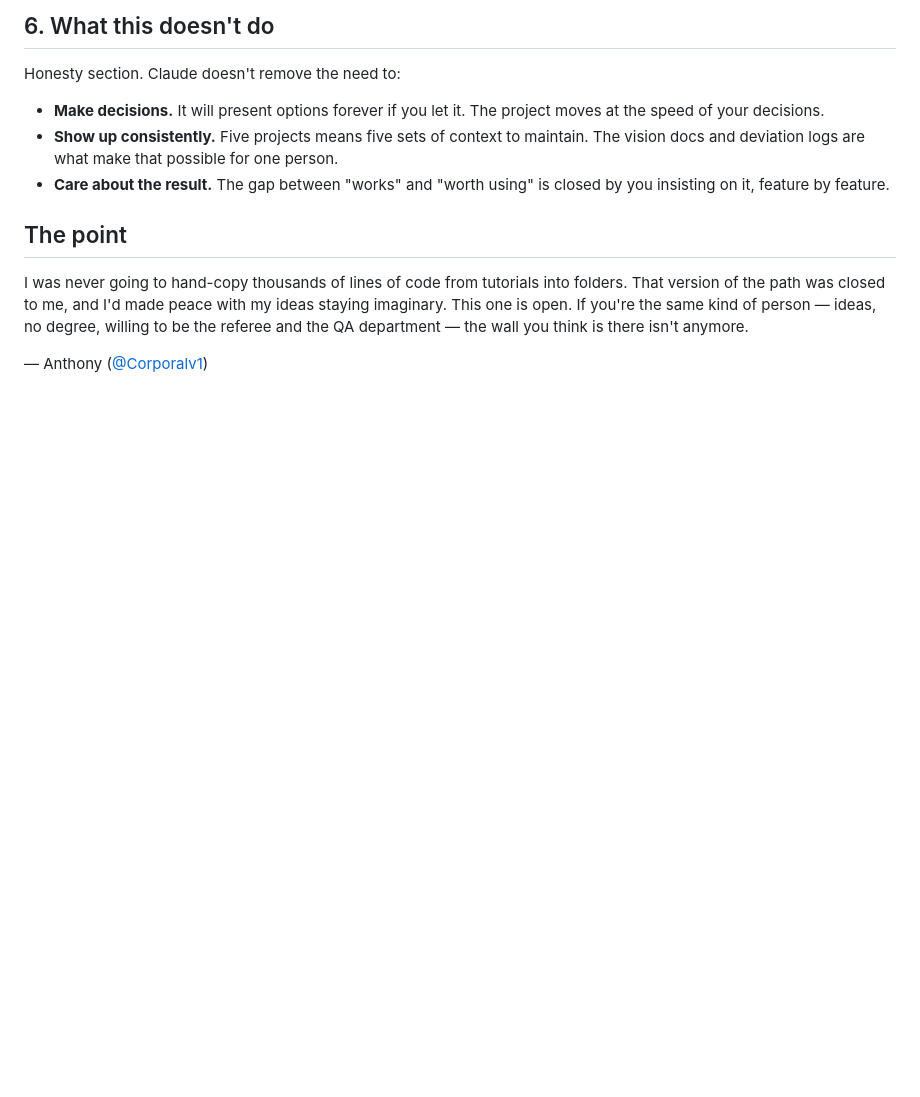
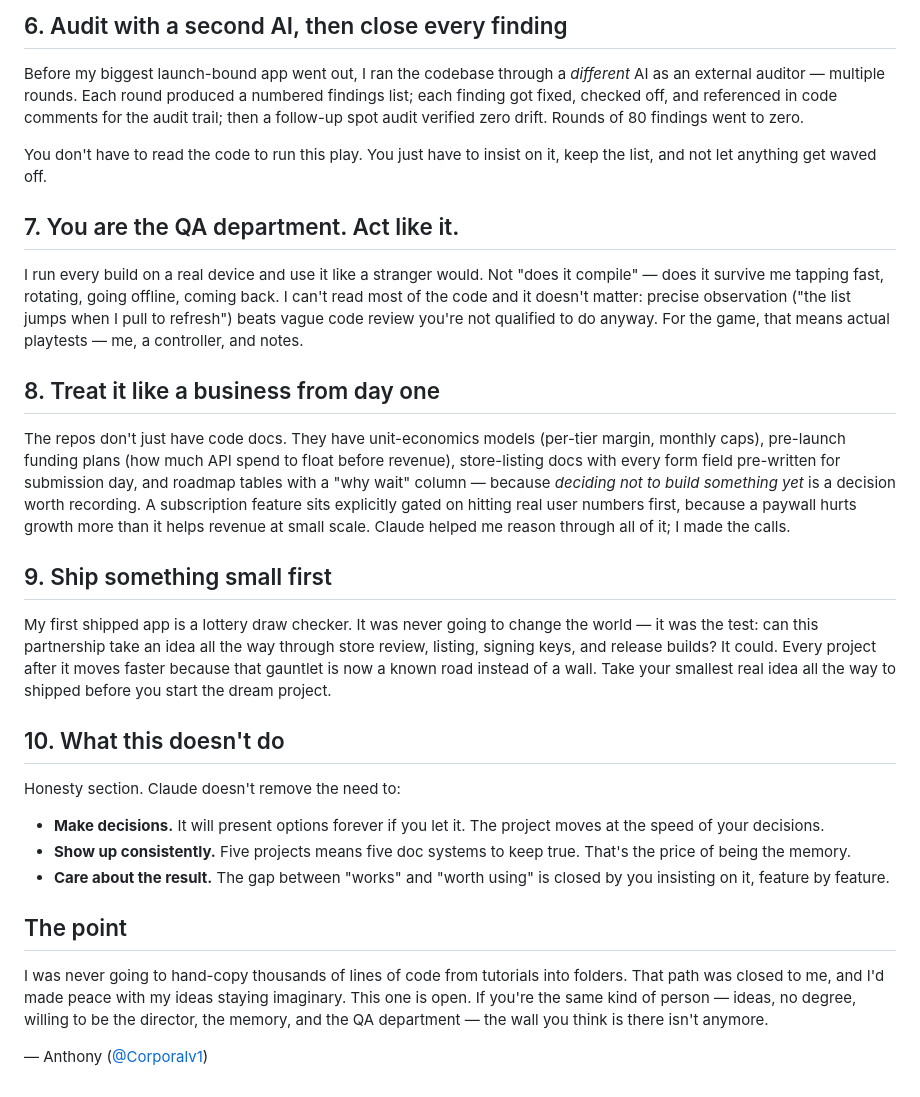
Before and after one commit to Corporalv1/built-with-claude, a Markdown page: HOW-I-BUILD.md, the part around one of its changes. Rendered like a GitHub page; blank space fills up the shorter version.

```diff
--- a/HOW-I-BUILD.md
+++ b/HOW-I-BUILD.md
@@ -48,14 +53,32 @@ It could. And every project after it moves faster because that gauntlet is now a
 
-## 6. What this doesn't do
+## 6. Audit with a second AI, then close every finding
+
+Before my biggest launch-bound app went out, I ran the codebase through a *different* AI as an external auditor — multiple rounds. Each round produced a numbered findings list; each finding got fixed, checked off, and referenced in code comments for the audit trail; then a follow-up spot audit verified zero drift. Rounds of 80 findings went to zero.
+
+You don't have to read the code to run this play. You just have to insist on it, keep the list, and not let anything get waved off.
+
+## 7. You are the QA department. Act like it.
+
+I run every build on a real device and use it like a stranger would. Not "does it compile" — does it survive me tapping fast, rotating, going offline, coming back. I can't read most of the code and it doesn't matter: precise observation ("the list jumps when I pull to refresh") beats vague code review you're not qualified to do anyway. For the game, that means actual playtests — me, a controller, and notes.
+
+## 8. Treat it like a business from day one
+
+The repos don't just have code docs. They have unit-economics models (per-tier margin, monthly caps), pre-launch funding plans (how much API spend to float before revenue), store-listing docs with every form field pre-written for submission day, and roadmap tables with a "why wait" column — because *deciding not to build something yet* is a decision worth recording. A subscription feature sits explicitly gated on hitting real user numbers first, because a paywall hurts growth more than it helps revenue at small scale. Claude helped me reason through all of it; I made the calls.
+
+## 9. Ship something small first
+
+My first shipped app is a lottery draw checker. It was never going to change the world — it was the test: can this partnership take an idea all the way through store review, listing, signing keys, and release builds? It could. Every project after it moves faster because that gauntlet is now a known road instead of a wall. Take your smallest real idea all the way to shipped before you start the dream project.
+
+## 10. What this doesn't do
 
 Honesty section. Claude doesn't remove the need to:
 
 - **Make decisions.** It will present options forever if you let it. The project moves at the speed of your decisions.
-- **Show up consistently.** Five projects means five sets of context to maintain. The vision docs and deviation logs are what make that possible for one person.
+- **Show up consistently.** Five projects means five doc systems to keep true. That's the price of being the memory.
 - **Care about the result.** The gap between "works" and "worth using" is closed by you insisting on it, feature by feature.
 
 ## The point
 
-I was never going to hand-copy thousands of lines of code from tutorials into folders. That version of the path was closed to me, and I'd made peace with my ideas staying imaginary. This one is open. If you're the same kind of person — ideas, no degree, willing to be the referee and the QA department — the wall you think is there isn't anymore.
+I was never going to hand-copy thousands of lines of code from tutorials into folders. That path was closed to me, and I'd made peace with my ideas staying imaginary. This one is open. If you're the same kind of person — ideas, no degree, willing to be the director, the memory, and the QA department — the wall you think is there isn't anymore.
 
 — Anthony ([@Corporalv1](https://github.com/Corporalv1))
```
Also changed, not shown: other parts of HOW-I-BUILD.md (+30 -25 lines).
